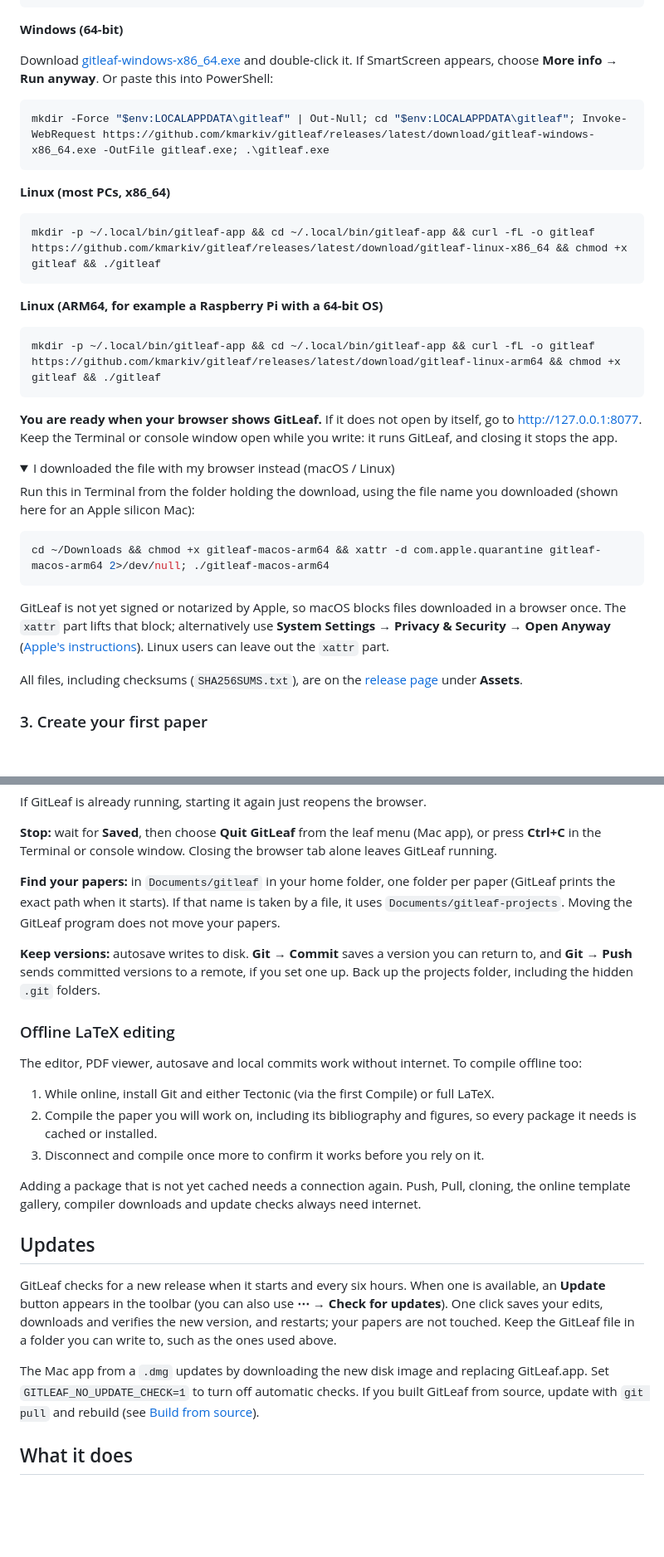
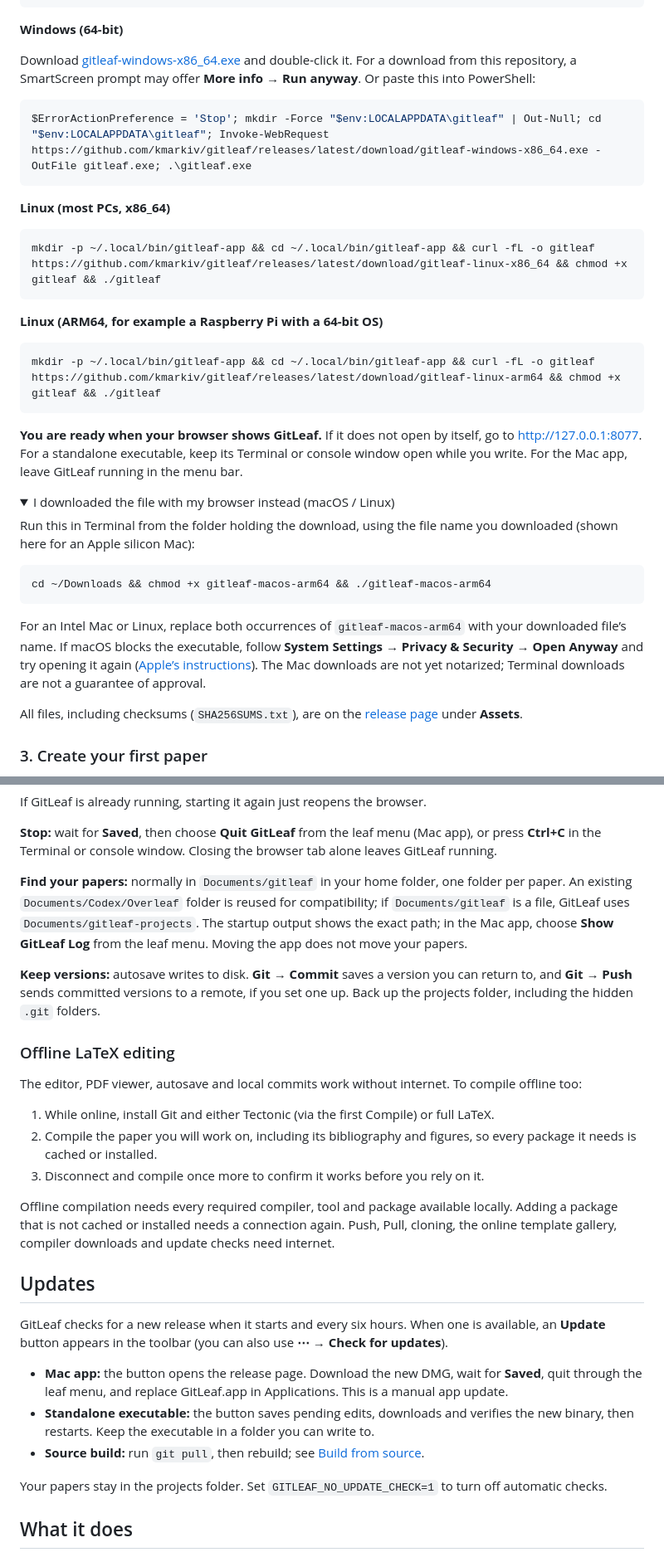
Before and after one commit to kmarkiv/gitleaf, a Markdown page: README.md, 2 parts joined by grey strips. Shown at 83% size. Rendered like a GitHub page; folded sections open; blank space fills up the shorter version.

Commit message:
docs: clarify Mac setup updates and offline requirements

````diff
--- a/README.md
+++ b/README.md
@@ -99,10 +101,11 @@ mkdir -p ~/Applications/gitleaf && cd ~/Applications/gitleaf && curl -fL -o gitl
 **Windows (64-bit)**
 
 Download [gitleaf-windows-x86_64.exe](https://github.com/kmarkiv/gitleaf/releases/latest/download/gitleaf-windows-x86_64.exe)
-and double-click it. If SmartScreen appears, choose **More info → Run anyway**. Or paste this into PowerShell:
+and double-click it. For a download from this repository, a SmartScreen prompt may offer **More info → Run anyway**.
+Or paste this into PowerShell:
 
 ```powershell
-mkdir -Force "$env:LOCALAPPDATA\gitleaf" | Out-Null; cd "$env:LOCALAPPDATA\gitleaf"; Invoke-WebRequest https://github.com/kmarkiv/gitleaf/releases/latest/download/gitleaf-windows-x86_64.exe -OutFile gitleaf.exe; .\gitleaf.exe
+$ErrorActionPreference = 'Stop'; mkdir -Force "$env:LOCALAPPDATA\gitleaf" | Out-Null; cd "$env:LOCALAPPDATA\gitleaf"; Invoke-WebRequest https://github.com/kmarkiv/gitleaf/releases/latest/download/gitleaf-windows-x86_64.exe -OutFile gitleaf.exe; .\gitleaf.exe
 ```
 
 **Linux (most PCs, x86_64)**
@@ -118,8 +121,8 @@ mkdir -p ~/.local/bin/gitleaf-app && cd ~/.local/bin/gitleaf-app && curl -fL -o
 ```
 
 **You are ready when your browser shows GitLeaf.** If it does not open by itself, go to
-[http://127.0.0.1:8077](http://127.0.0.1:8077). Keep the Terminal or console window open while you
-write: it runs GitLeaf, and closing it stops the app.
+[http://127.0.0.1:8077](http://127.0.0.1:8077). For a standalone executable, keep its Terminal or
+console window open while you write. For the Mac app, leave GitLeaf running in the menu bar.
 
 <details>
 <summary>I downloaded the file with my browser instead (macOS / Linux)</summary>
@@ -128,12 +131,13 @@ Run this in Terminal from the folder holding the download, using the file name y
 (shown here for an Apple silicon Mac):
 
 ```bash
-cd ~/Downloads && chmod +x gitleaf-macos-arm64 && xattr -d com.apple.quarantine gitleaf-macos-arm64 2>/dev/null; ./gitleaf-macos-arm64
+cd ~/Downloads && chmod +x gitleaf-macos-arm64 && ./gitleaf-macos-arm64
 ```
 
-GitLeaf is not yet signed or notarized by Apple, so macOS blocks files downloaded in a browser once.
-The `xattr` part lifts that block; alternatively use **System Settings → Privacy & Security → Open Anyway**
-([Apple's instructions](https://support.apple.com/en-us/102445)). Linux users can leave out the `xattr` part.
+For an Intel Mac or Linux, replace both occurrences of `gitleaf-macos-arm64` with your downloaded
+file’s name. If macOS blocks the executable, follow **System Settings → Privacy & Security →
+Open Anyway** and try opening it again ([Apple’s instructions](https://support.apple.com/en-us/102445)).
+The Mac downloads are not yet notarized; Terminal downloads are not a guarantee of approval.
 
 </details>
 
@@ -197,9 +203,10 @@ If GitLeaf is already running, starting it again just reopens the browser.
 **Stop:** wait for **Saved**, then choose **Quit GitLeaf** from the leaf menu (Mac app), or press
 **Ctrl+C** in the Terminal or console window. Closing the browser tab alone leaves GitLeaf running.
 
-**Find your papers:** in `Documents/gitleaf` in your home folder, one folder per paper (GitLeaf prints
-the exact path when it starts). If that name is taken by a file, it uses `Documents/gitleaf-projects`.
-Moving the GitLeaf program does not move your papers.
+**Find your papers:** normally in `Documents/gitleaf` in your home folder, one folder per paper.
+An existing `Documents/Codex/Overleaf` folder is reused for compatibility; if `Documents/gitleaf`
+is a file, GitLeaf uses `Documents/gitleaf-projects`. The startup output shows the exact path;
+in the Mac app, choose **Show GitLeaf Log** from the leaf menu. Moving the app does not move your papers.
 
 **Keep versions:** autosave writes to disk. **Git → Commit** saves a version you can return to, and
 **Git → Push** sends committed versions to a remote, if you set one up. Back up the projects folder,
@@ -214,19 +221,22 @@ The editor, PDF viewer, autosave and local commits work without internet. To com
    needs is cached or installed.
 3. Disconnect and compile once more to confirm it works before you rely on it.
 
-Adding a package that is not yet cached needs a connection again. Push, Pull, cloning, the online
-template gallery, compiler downloads and update checks always need internet.
+Offline compilation needs every required compiler, tool and package available locally. Adding a
+package that is not cached or installed needs a connection again. Push, Pull, cloning, the online
+template gallery, compiler downloads and update checks need internet.
 
 ## Updates
 
 GitLeaf checks for a new release when it starts and every six hours. When one is available, an
-**Update** button appears in the toolbar (you can also use **⋯ → Check for updates**). One click saves
-your edits, downloads and verifies the new version, and restarts; your papers are not touched. Keep
-the GitLeaf file in a folder you can write to, such as the ones used above.
+**Update** button appears in the toolbar (you can also use **⋯ → Check for updates**).
 
-The Mac app from a `.dmg` updates by downloading the new disk image and replacing GitLeaf.app.
-Set `GITLEAF_NO_UPDATE_CHECK=1` to turn off automatic checks. If you built GitLeaf from source,
-update with `git pull` and rebuild (see [Build from source](#build-from-source)).
+- **Mac app:** the button opens the release page. Download the new DMG, wait for **Saved**, quit
+  through the leaf menu, and replace GitLeaf.app in Applications. This is a manual app update.
+- **Standalone executable:** the button saves pending edits, downloads and verifies the new binary,
+  then restarts. Keep the executable in a folder you can write to.
+- **Source build:** run `git pull`, then rebuild; see [Build from source](#build-from-source).
+
+Your papers stay in the projects folder. Set `GITLEAF_NO_UPDATE_CHECK=1` to turn off automatic checks.
 
 ## What it does
 
````
Also changed, not shown: other parts of README.md (+18 -13 lines).
